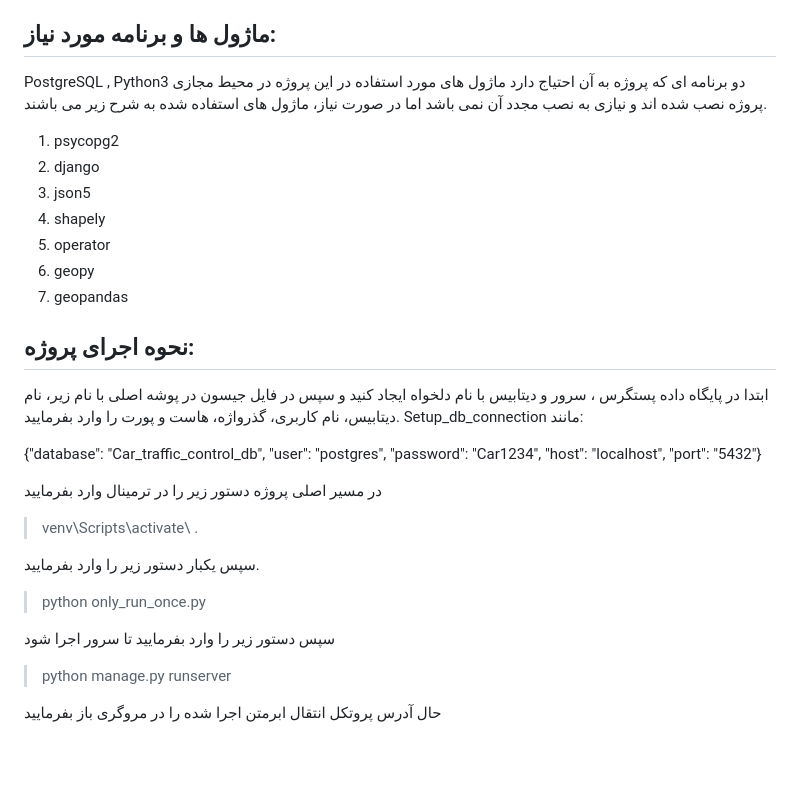
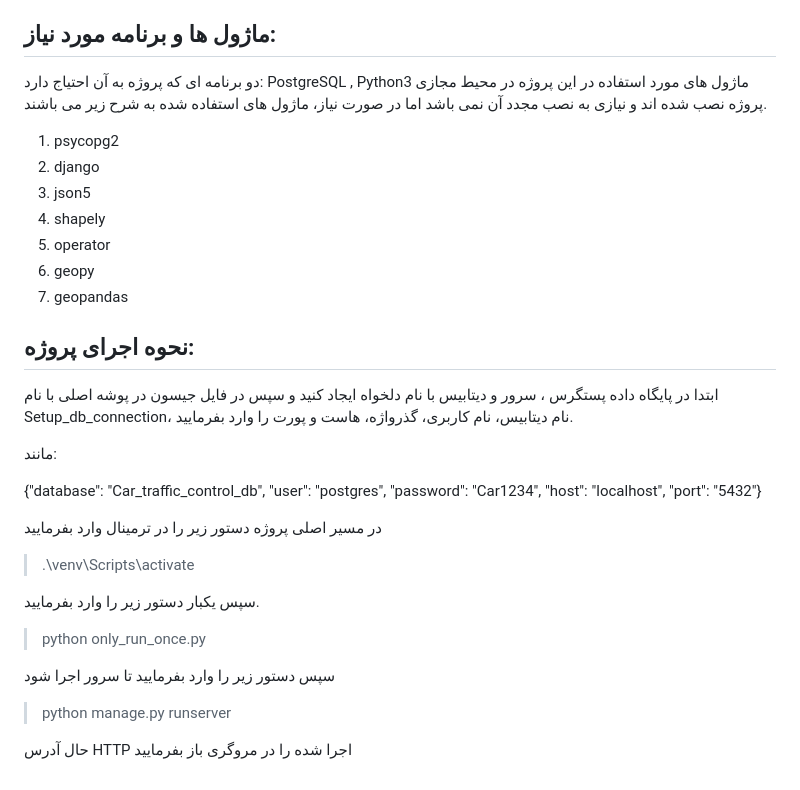
Before and after one commit to Saboori9521170015/Car-traffic-management, a Markdown page: README.md, the part around the change. Drawn GitHub-style; blank space fills up the shorter version.

```diff
--- a/README.md
+++ b/README.md
@@ -26,8 +26,8 @@
 	* 	نام و کد ملی مالک هایی که تخلف عوارضی داشته اند به ترتیب میزان تخلف
 
 ## ماژول ها و برنامه مورد نیاز:
-PostgreSQL , Python3
-دو برنامه ای که پروژه به آن احتیاج دارد
+
+دو برنامه ای که پروژه به آن احتیاج دارد: PostgreSQL , Python3
 ماژول های مورد استفاده در این پروژه در محیط مجازی پروژه نصب شده اند و نیازی به نصب مجدد آن نمی باشد اما در صورت نیاز، ماژول های استفاده شده به شرح زیر می باشند.
 1. psycopg2
 2. django
@@ -38,16 +38,16 @@ PostgreSQL , Python3
 7. geopandas
 
 ## نحوه اجرای پروژه:
-ابتدا در پایگاه داده پستگرس ، سرور و دیتابیس با نام دلخواه ایجاد کنید و سپس در فایل جیسون در پوشه اصلی با نام زیر،
+ابتدا در پایگاه داده پستگرس ، سرور و دیتابیس با نام دلخواه ایجاد کنید و سپس در فایل جیسون در پوشه اصلی با نام Setup_db_connection،
 نام دیتابیس، نام کاربری، گذرواژه، هاست و پورت را وارد بفرمایید.
-Setup_db_connection
+
 مانند:
 
 {"database": "Car_traffic_control_db", "user": "postgres", "password": "Car1234", "host": "localhost", "port": "5432"}
 
 در مسیر اصلی پروژه دستور زیر را در ترمینال وارد بفرمایید
 
->venv\Scripts\activate\ .
+>.\venv\Scripts\activate
 
 سپس یکبار دستور زیر را وارد بفرمایید.
 
@@ -56,4 +56,4 @@ Setup_db_connection
 سپس دستور زیر را وارد بفرمایید تا سرور اجرا شود
 >python manage.py runserver
 
-حال آدرس  پروتکل انتقال ابرمتن اجرا شده را در مروگری باز بفرمایید
+حال آدرس  HTTP اجرا شده را در مروگری باز بفرمایید
```
